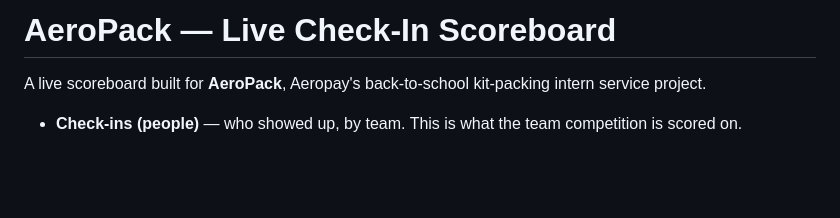
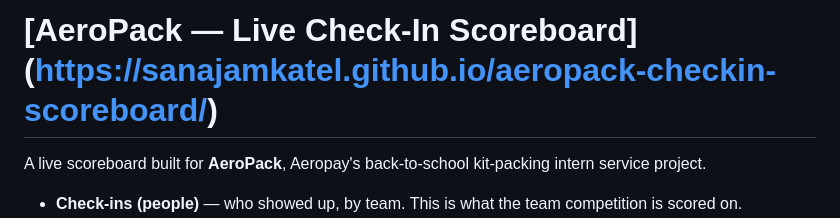
Before and after one commit to sanajamkatel/aeropack-checkin-scoreboard, a Markdown page: README.md, the part around the change. Rendered like a GitHub page; blank space fills up the shorter version.

Commit message:
Modify README title to include hyperlink
Updated project title in README to include a hyperlink.

```diff
--- a/README.md
+++ b/README.md
@@ -1,4 +1,4 @@
-# AeroPack — Live Check-In Scoreboard
+# [AeroPack — Live Check-In Scoreboard] (https://sanajamkatel.github.io/aeropack-checkin-scoreboard/)
 
 A live scoreboard built for **AeroPack**, Aeropay's back-to-school kit-packing
 intern service project.
```
